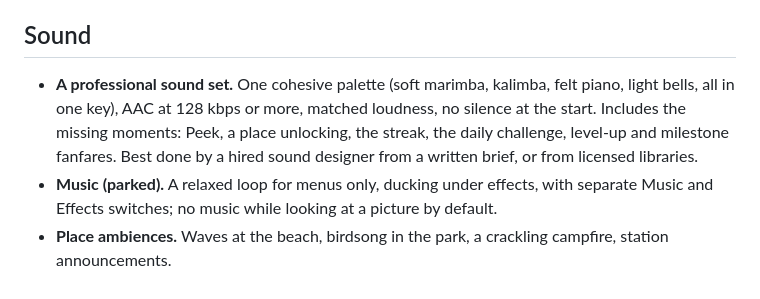
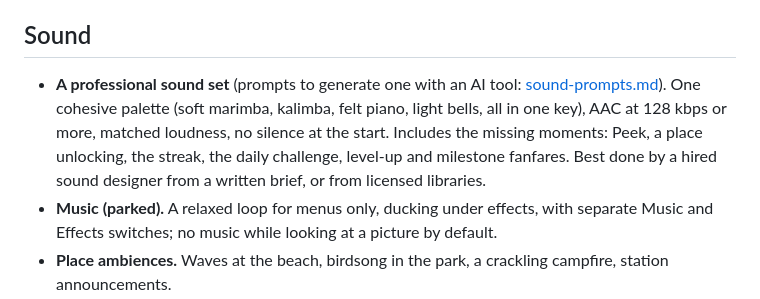
Before and after one commit to neerajgrotra-sketch/memory-app, a Markdown page: docs/backlog.md, the part around the change. GitHub-like rendering.

```diff
--- a/docs/backlog.md
+++ b/docs/backlog.md
@@ -68,7 +68,7 @@ Not decided yet. These are the options on the table, to compare once there are r
 
 ## Sound
 
-- **A professional sound set.** One cohesive palette (soft marimba, kalimba, felt piano, light bells, all in one key), AAC at 128 kbps or more, matched loudness, no silence at the start. Includes the missing moments: Peek, a place unlocking, the streak, the daily challenge, level-up and milestone fanfares. Best done by a hired sound designer from a written brief, or from licensed libraries.
+- **A professional sound set** (prompts to generate one with an AI tool: [sound-prompts.md](sound-prompts.md)). One cohesive palette (soft marimba, kalimba, felt piano, light bells, all in one key), AAC at 128 kbps or more, matched loudness, no silence at the start. Includes the missing moments: Peek, a place unlocking, the streak, the daily challenge, level-up and milestone fanfares. Best done by a hired sound designer from a written brief, or from licensed libraries.
 - **Music (parked).** A relaxed loop for menus only, ducking under effects, with separate Music and Effects switches; no music while looking at a picture by default.
 - **Place ambiences.** Waves at the beach, birdsong in the park, a crackling campfire, station announcements.
 
```
Also changed, not shown: assets/sounds/README.md (+1 -1 lines), docs/sound-prompts.md (added, +75 -0 lines).
